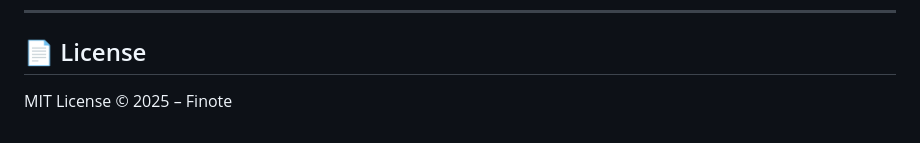
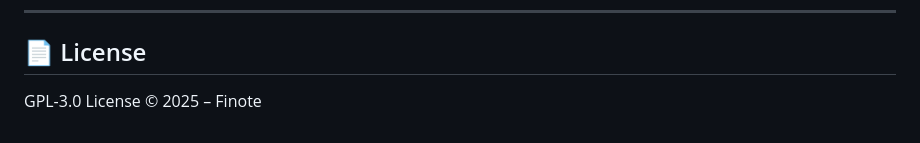
Before and after one commit to ifanhakm/finote-mobile, a Markdown page: README.md, the part around the change. GitHub-like rendering.

Commit message:
Update README.md at License

```diff
--- a/README.md
+++ b/README.md
@@ -152,4 +152,4 @@ Developed by [@ifanhakm](https://github.com/ifanhakm)
 
 ## 📄 License
 
-MIT License © 2025 – Finote
+GPL-3.0 License © 2025 – Finote
```
